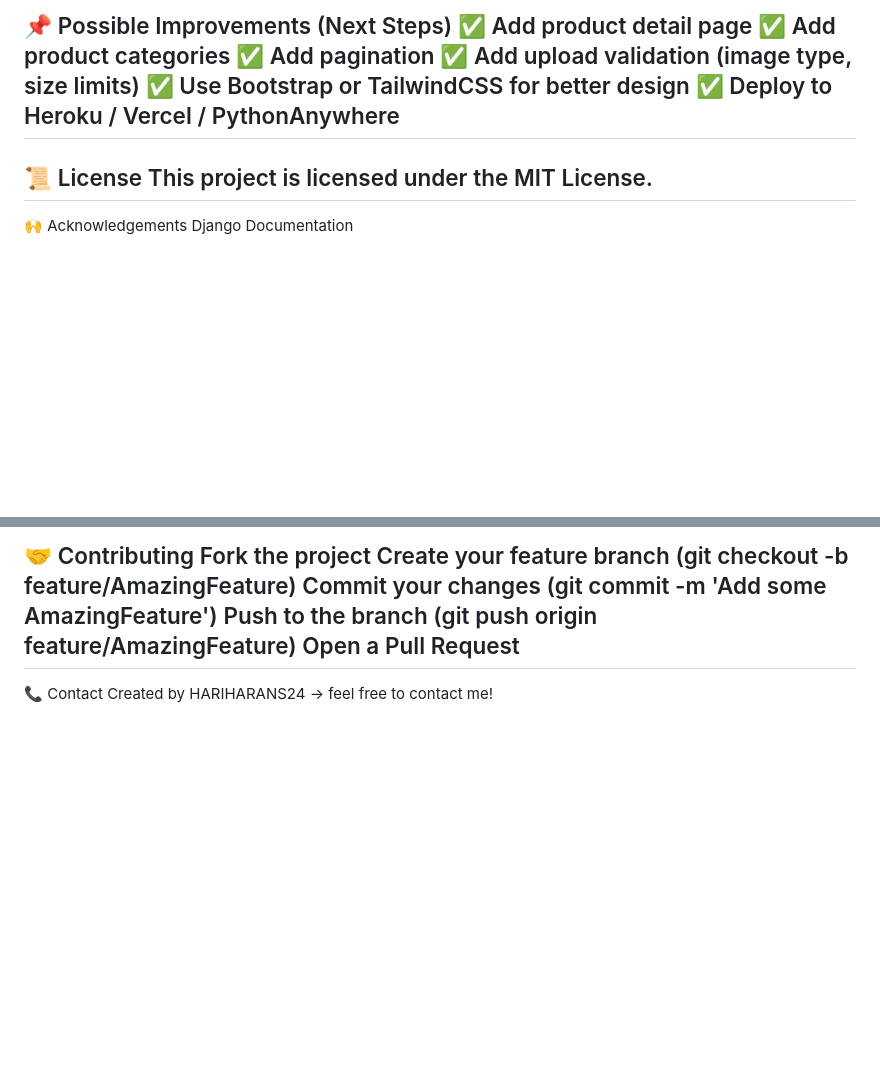
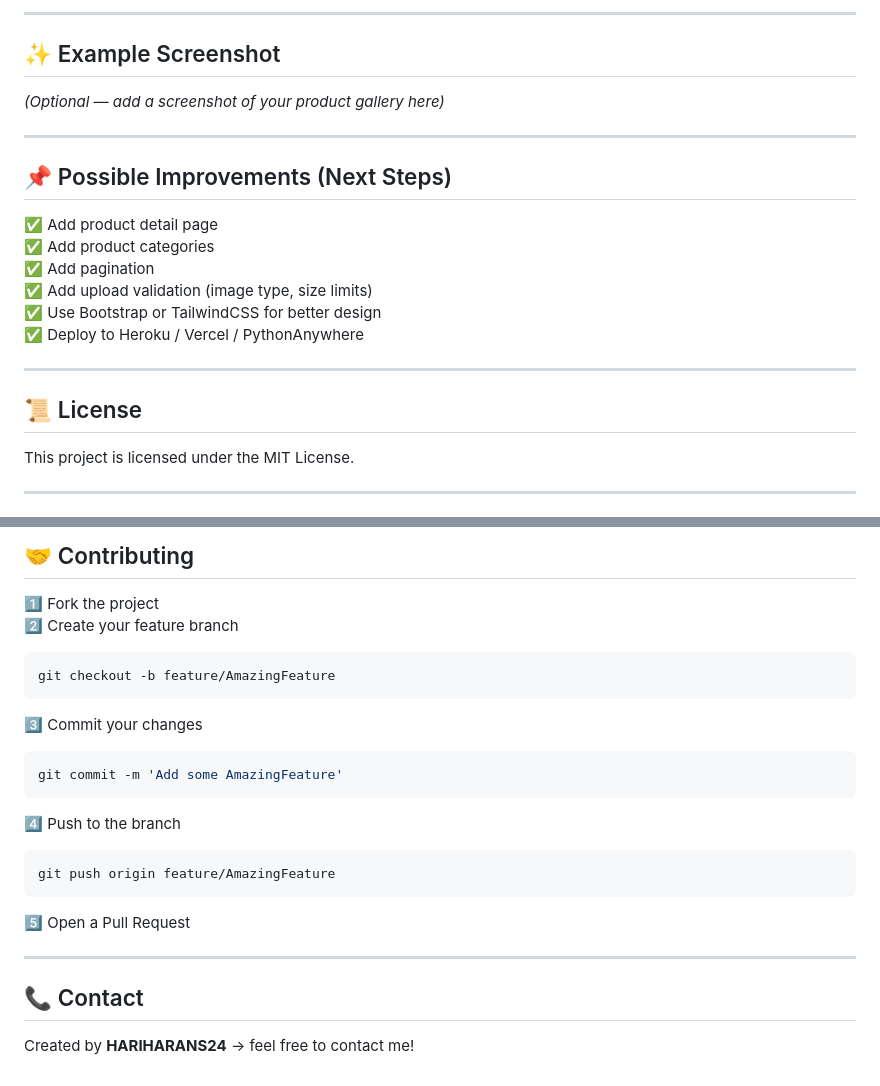
Before and after one commit to BALADURGAG24/django-image-gallery-product, a Markdown page: README.md, 2 parts joined by grey strips. Drawn GitHub-style; blank space fills up the shorter version.

````diff
--- a/README.md
+++ b/README.md
@@ -138,15 +165,26 @@ if settings.DEBUG:
 
-📌 Possible Improvements (Next Steps)
+---
+
+## ✨ Example Screenshot
+
+*(Optional — add a screenshot of your product gallery here)*
+
+---
+
+## 📌 Possible Improvements (Next Steps)
+
 ✅ Add product detail page
 ✅ Add product categories
 ✅ Add pagination
 ✅ Add upload validation (image type, size limits)
 ✅ Use Bootstrap or TailwindCSS for better design
 ✅ Deploy to Heroku / Vercel / PythonAnywhere
+
 ---
-📜 License
+
+## 📜 License
+
 This project is licensed under the MIT License.
+
 ---
-🙌 Acknowledgements
-Django Documentation
 
@@ -154,10 +196,27 @@ Pillow Documentation
 ---
-🤝 Contributing
-Fork the project
-Create your feature branch (git checkout -b feature/AmazingFeature)
-Commit your changes (git commit -m 'Add some AmazingFeature')
-Push to the branch (git push origin feature/AmazingFeature)
-Open a Pull Request
+
+## 🤝 Contributing
+
+1️⃣ Fork the project
+2️⃣ Create your feature branch
+```bash
+git checkout -b feature/AmazingFeature
+```
+
+3️⃣ Commit your changes
+```bash
+git commit -m 'Add some AmazingFeature'
+```
+
+4️⃣ Push to the branch
+```bash
+git push origin feature/AmazingFeature
+```
+
+5️⃣ Open a Pull Request
+
 ---
-📞 Contact
-Created by HARIHARANS24 → feel free to contact me!
+
+## 📞 Contact
+
+Created by **HARIHARANS24** → feel free to contact me!
````
Also changed, not shown: other parts of README.md (+67 -36 lines).
